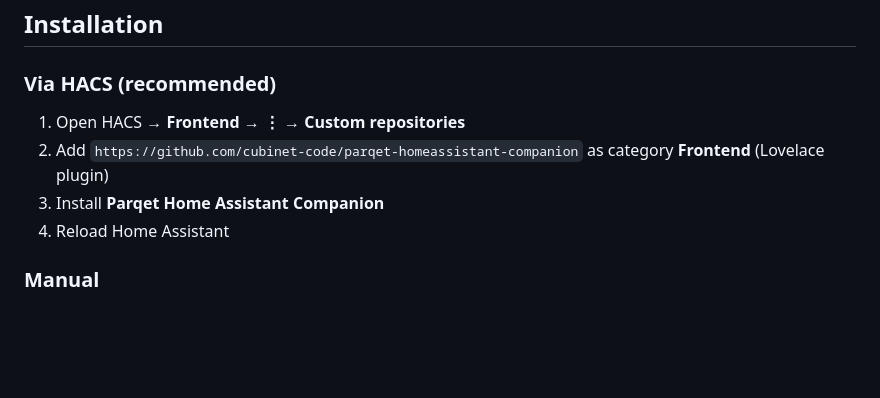
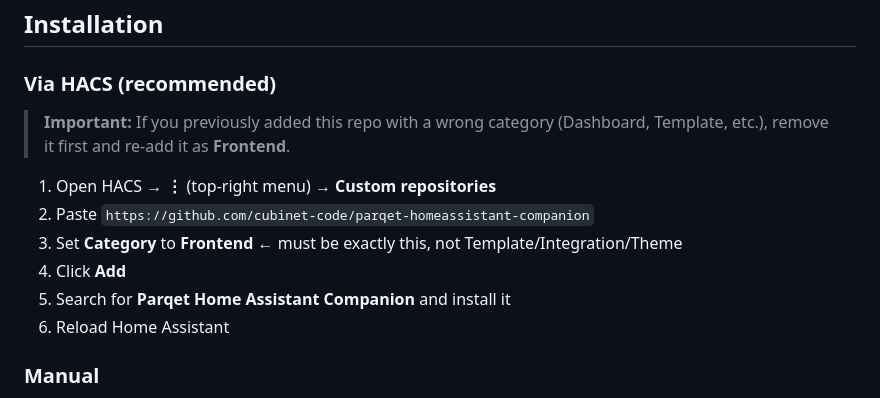
Before and after one commit to cubinet-code/parqet-homeassistant-companion, a Markdown page: README.md, the part around the change. GitHub-like rendering; blank space fills up the shorter version.

Commit message:
docs: clarify HACS category must be Frontend not Template/Dashboard

```diff
--- a/README.md
+++ b/README.md
@@ -42,10 +42,14 @@ A [Home Assistant](https://www.home-assistant.io/) Lovelace custom card that con
 
 ### Via HACS (recommended)
 
-1. Open HACS → **Frontend** → **⋮** → **Custom repositories**
-2. Add `https://github.com/cubinet-code/parqet-homeassistant-companion` as category **Frontend** (Lovelace plugin)
-3. Install **Parqet Home Assistant Companion**
-4. Reload Home Assistant
+> **Important:** If you previously added this repo with a wrong category (Dashboard, Template, etc.), remove it first and re-add it as **Frontend**.
+
+1. Open HACS → **⋮** (top-right menu) → **Custom repositories**
+2. Paste `https://github.com/cubinet-code/parqet-homeassistant-companion`
+3. Set **Category** to **Frontend** ← must be exactly this, not Template/Integration/Theme
+4. Click **Add**
+5. Search for **Parqet Home Assistant Companion** and install it
+6. Reload Home Assistant
 
 ### Manual
 
```
